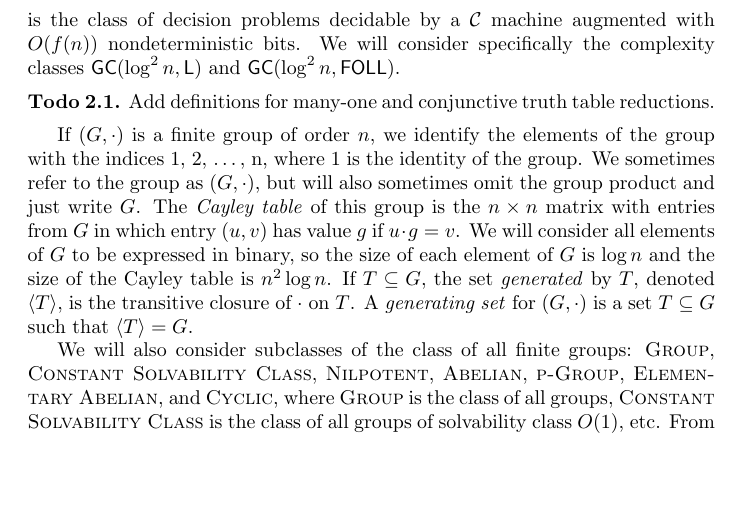
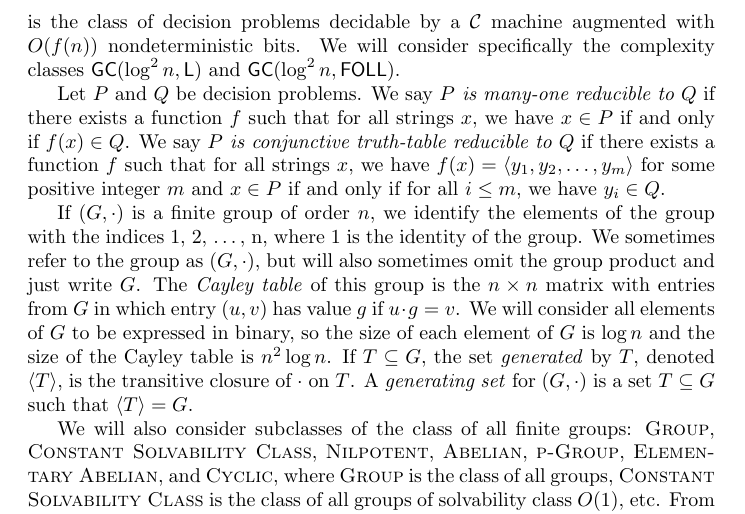
Before and after one commit to jfinkels/grouprank, a LaTeX document (mingroupgen.tex): part of page 2 of 11, cut so that both start at the same text, the shorter picture padded with empty space. Compiled offline with pdfLaTeX.

Commit message:
Added definitions of reductions.

```diff
--- a/mingroupgen.tex
+++ b/mingroupgen.tex
@@ -48,9 +48,10 @@ The (inclusion) relationship between \P{} and $\L^2$ is unknown.
 $\FOLL^2$ is the same, but with $O(\log^2 \log n)$.
 Following the notation of Cai and Chen \cite{cc97}, $\GC(f(n), \mathcal{C})$ is the class of decision problems decidable by a $\mathcal{C}$ machine augmented with $O(f(n))$ nondeterministic bits.
 We will consider specifically the complexity classes $\GC(\log^2 n, \L)$ and $\GC(\log^2 n, \FOLL)$.
-\begin{todo}
-  Add definitions for many-one and conjunctive truth table reductions.
-\end{todo}
+
+Let $P$ and $Q$ be decision problems.
+We say \emph{$P$ is many-one reducible to $Q$} if there exists a function $f$ such that for all strings $x$, we have $x \in P$ if and only if $f(x) \in Q$.
+We say \emph{$P$ is conjunctive truth-table reducible to $Q$} if there exists a function $f$ such that for all strings $x$, we have $f(x) = \langle y_1, y_2, \dotsc, y_m \rangle$ for some positive integer $m$ and $x \in P$ if and only if for all $i \leq m$, we have $y_i \in Q$.
 
 If $(G, \cdot)$ is a finite group of order $n$, we identify the elements of the group with the indices 1, 2, \ldots, n, where 1 is the identity of the group.
 We sometimes refer to the group as $(G, \cdot)$, but will also sometimes omit the group product and just write $G$.
```
